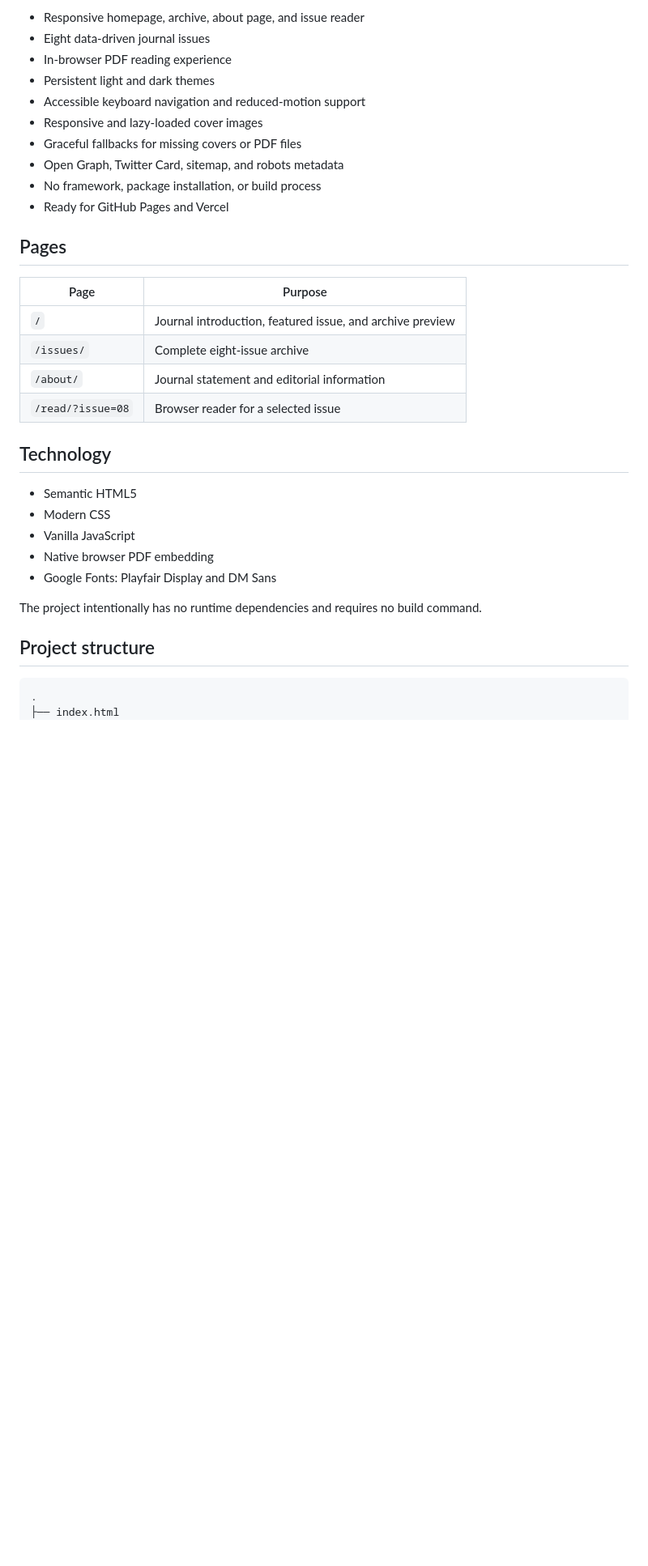
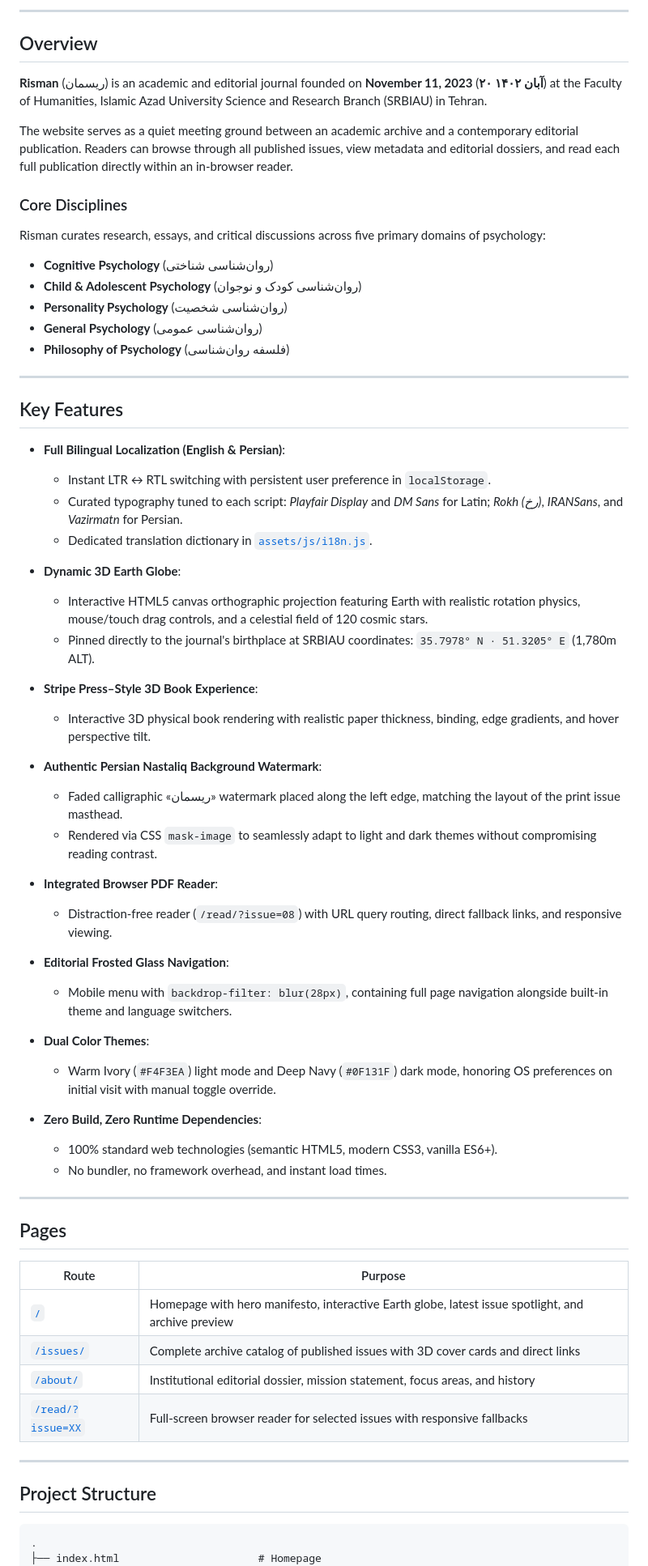
Before and after one commit to adudewithcookie/Risman-Journal, a Markdown page: README.md, the part around one of its changes. Shown at 81% size. GitHub-like rendering; blank space fills up the shorter version.

Commit message:
Revamp README with comprehensive documentation, bilingual overview, and updated architecture

````diff
--- a/README.md
+++ b/README.md
@@ -8,37 +19,70 @@ Risman is designed as a quiet meeting point between an academic journal and a co
 
-- Responsive homepage, archive, about page, and issue reader
-- Eight data-driven journal issues
-- In-browser PDF reading experience
-- Persistent light and dark themes
-- Accessible keyboard navigation and reduced-motion support
-- Responsive and lazy-loaded cover images
-- Graceful fallbacks for missing covers or PDF files
-- Open Graph, Twitter Card, sitemap, and robots metadata
-- No framework, package installation, or build process
-- Ready for GitHub Pages and Vercel
+---
+
+## Overview
+
+**Risman** (ریسمان) is an academic and editorial journal founded on **November 11, 2023** (**۲۰ آبان ۱۴۰۲**) at the Faculty of Humanities, Islamic Azad University Science and Research Branch (SRBIAU) in Tehran.
+
+The website serves as a quiet meeting ground between an academic archive and a contemporary editorial publication. Readers can browse through all published issues, view metadata and editorial dossiers, and read each full publication directly within an in-browser reader.
+
+### Core Disciplines
+
+Risman curates research, essays, and critical discussions across five primary domains of psychology:
+- **Cognitive Psychology** (روان‌شناسی شناختی)
+- **Child & Adolescent Psychology** (روان‌شناسی کودک و نوجوان)
+- **Personality Psychology** (روان‌شناسی شخصیت)
+- **General Psychology** (روان‌شناسی عمومی)
+- **Philosophy of Psychology** (فلسفه روان‌شناسی)
+
+---
+
+## Key Features
+
+- **Full Bilingual Localization (English & Persian)**:
+  - Instant LTR ↔ RTL switching with persistent user preference in `localStorage`.
+  - Curated typography tuned to each script: *Playfair Display* and *DM Sans* for Latin; *Rokh (رخ)*, *IRANSans*, and *Vazirmatn* for Persian.
+  - Dedicated translation dictionary in [`assets/js/i18n.js`](assets/js/i18n.js).
+
+- **Dynamic 3D Earth Globe**:
+  - Interactive HTML5 canvas orthographic projection featuring Earth with realistic rotation physics, mouse/touch drag controls, and a celestial field of 120 cosmic stars.
+  - Pinned directly to the journal's birthplace at SRBIAU coordinates: `35.7978° N · 51.3205° E` (1,780m ALT).
+
+- **Stripe Press–Style 3D Book Experience**:
+  - Interactive 3D physical book rendering with realistic paper thickness, binding, edge gradients, and hover perspective tilt.
+
+- **Authentic Persian Nastaliq Background Watermark**:
+  - Faded calligraphic «ریسمان» watermark placed along the left edge, matching the layout of the print issue masthead.
+  - Rendered via CSS `mask-image` to seamlessly adapt to light and dark themes without compromising reading contrast.
+
+- **Integrated Browser PDF Reader**:
+  - Distraction-free reader (`/read/?issue=08`) with URL query routing, direct fallback links, and responsive viewing.
+
+- **Editorial Frosted Glass Navigation**:
+  - Mobile menu with `backdrop-filter: blur(28px)`, containing full page navigation alongside built-in theme and language switchers.
+
+- **Dual Color Themes**:
+  - Warm Ivory (`#F4F3EA`) light mode and Deep Navy (`#0F131F`) dark mode, honoring OS preferences on initial visit with manual toggle override.
+
+- **Zero Build, Zero Runtime Dependencies**:
+  - 100% standard web technologies (semantic HTML5, modern CSS3, vanilla ES6+).
+  - No bundler, no framework overhead, and instant load times.
+
+---
 
 ## Pages
 
-| Page | Purpose |
+| Route | Purpose |
 | --- | --- |
-| `/` | Journal introduction, featured issue, and archive preview |
-| `/issues/` | Complete eight-issue archive |
-| `/about/` | Journal statement and editorial information |
-| `/read/?issue=08` | Browser reader for a selected issue |
+| [`/`](index.html) | Homepage with hero manifesto, interactive Earth globe, latest issue spotlight, and archive preview |
+| [`/issues/`](issues/index.html) | Complete archive catalog of published issues with 3D cover cards and direct links |
+| [`/about/`](about/index.html) | Institutional editorial dossier, mission statement, focus areas, and history |
+| [`/read/?issue=XX`](read/index.html) | Full-screen browser reader for selected issues with responsive fallbacks |
 
-## Technology
+---
 
-- Semantic HTML5
-- Modern CSS
-- Vanilla JavaScript
-- Native browser PDF embedding
-- Google Fonts: Playfair Display and DM Sans
-
-The project intentionally has no runtime dependencies and requires no build command.
-
-## Project structure
+## Project Structure
 
 ```text
 .
-├── index.html
+├── index.html                      # Homepage
 ├── about/
````
Also changed, not shown: other parts of README.md (+99 -137 lines).
